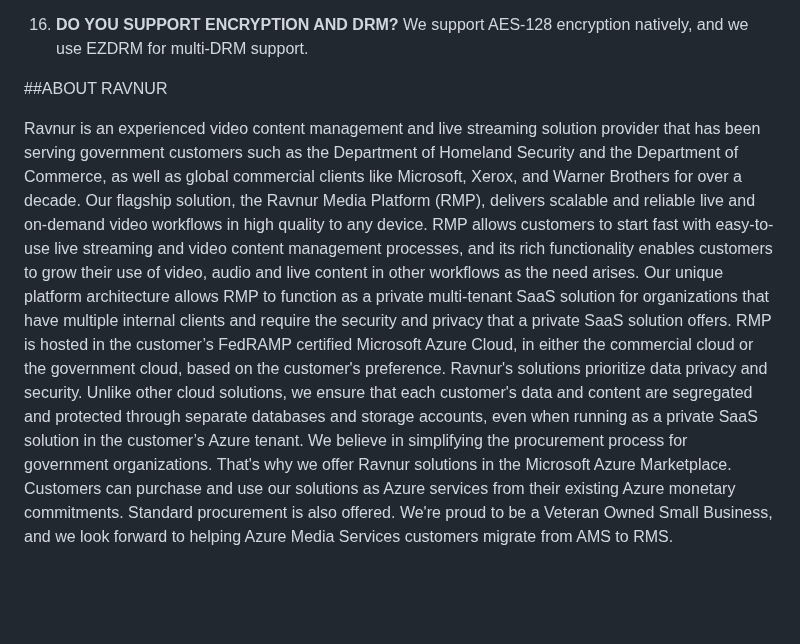
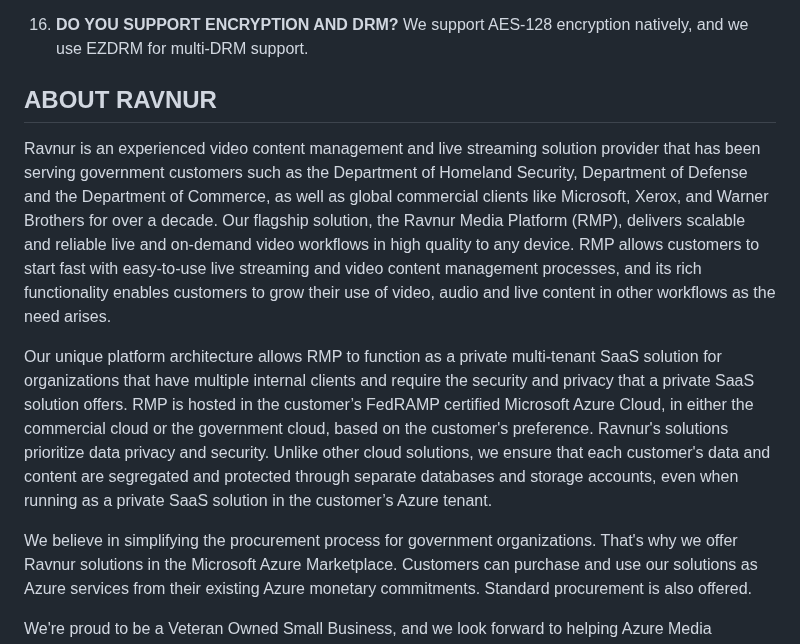
Before and after one commit to Ravnur-Inc/ams-api-replacement-demo-app, a Markdown page: README.md, the part around the change. Rendered like a GitHub page; blank space fills up the shorter version.

```diff
--- a/README.md
+++ b/README.md
@@ -112,9 +112,12 @@ If you use DRM (Widevine, PlayReady, FairPlay), you will need to pay for DRM lic
 18.	**DO YOU SUPPORT ENCRYPTION AND DRM?**
 We support AES-128 encryption natively, and we use EZDRM for multi-DRM support.
 
-##ABOUT RAVNUR
+## ABOUT RAVNUR
 
-Ravnur is an experienced video content management and live streaming solution provider that has been serving government customers such as the Department of Homeland Security and the Department of Commerce, as well as global commercial clients like Microsoft, Xerox, and Warner Brothers for over a decade. Our flagship solution, the Ravnur Media Platform (RMP), delivers scalable and reliable live and on-demand video workflows in high quality to any device. RMP allows customers to start fast with easy-to-use live streaming and video content management processes, and its rich functionality enables customers to grow their use of video, audio and live content in other workflows as the need arises.
+Ravnur is an experienced video content management and live streaming solution provider that has been serving government customers such as the Department of Homeland Security, Department of Defense and the Department of Commerce, as well as global commercial clients like Microsoft, Xerox, and Warner Brothers for over a decade. Our flagship solution, the Ravnur Media Platform (RMP), delivers scalable and reliable live and on-demand video workflows in high quality to any device. RMP allows customers to start fast with easy-to-use live streaming and video content management processes, and its rich functionality enables customers to grow their use of video, audio and live content in other workflows as the need arises.
+
 Our unique platform architecture allows RMP to function as a private multi-tenant SaaS solution for organizations that have multiple internal clients and require the security and privacy that a private SaaS solution offers. RMP is hosted in the customer’s FedRAMP certified Microsoft Azure Cloud, in either the commercial cloud or the government cloud, based on the customer's preference. Ravnur's solutions prioritize data privacy and security. Unlike other cloud solutions, we ensure that each customer's data and content are segregated and protected through separate databases and storage accounts, even when running as a private SaaS solution in the customer’s Azure tenant.
+
 We believe in simplifying the procurement process for government organizations. That's why we offer Ravnur solutions in the Microsoft Azure Marketplace. Customers can purchase and use our solutions as Azure services from their existing Azure monetary commitments. Standard procurement is also offered.
+
 We're proud to be a Veteran Owned Small Business, and we look forward to helping Azure Media Services customers migrate from AMS to RMS.
```
